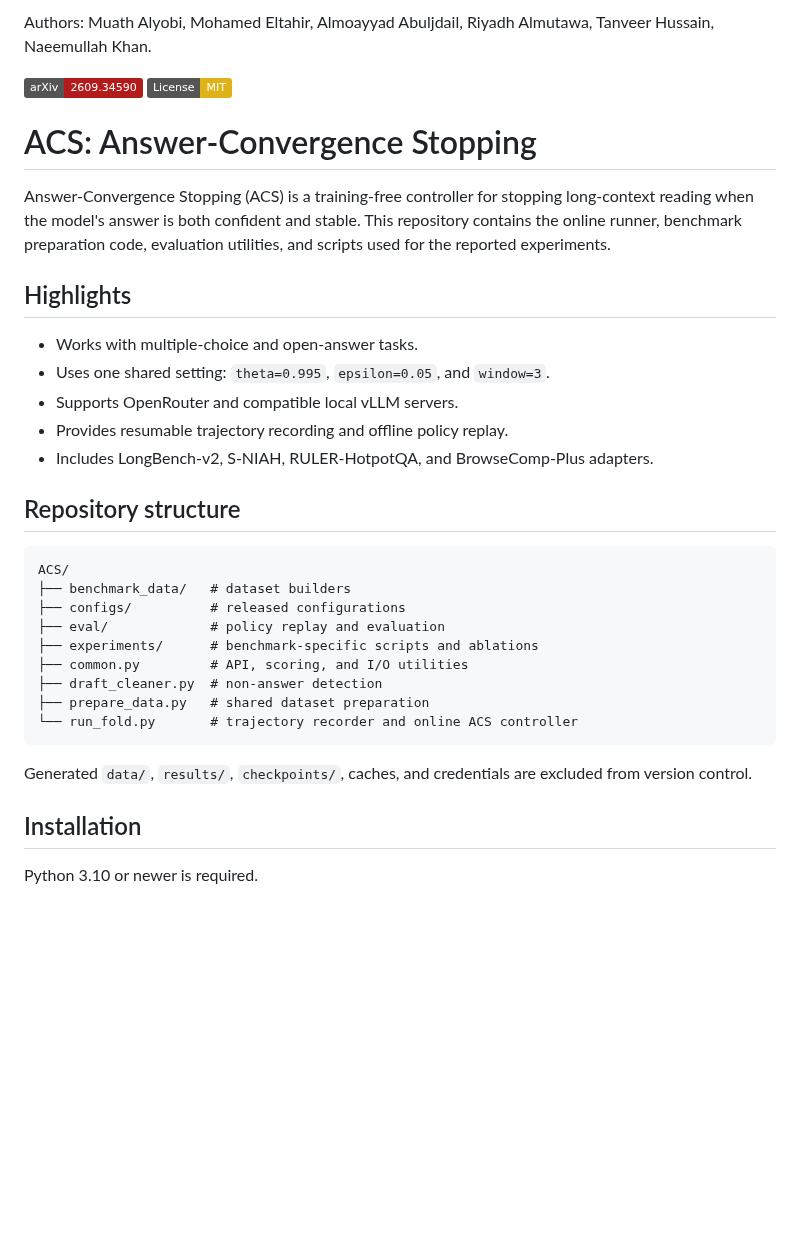
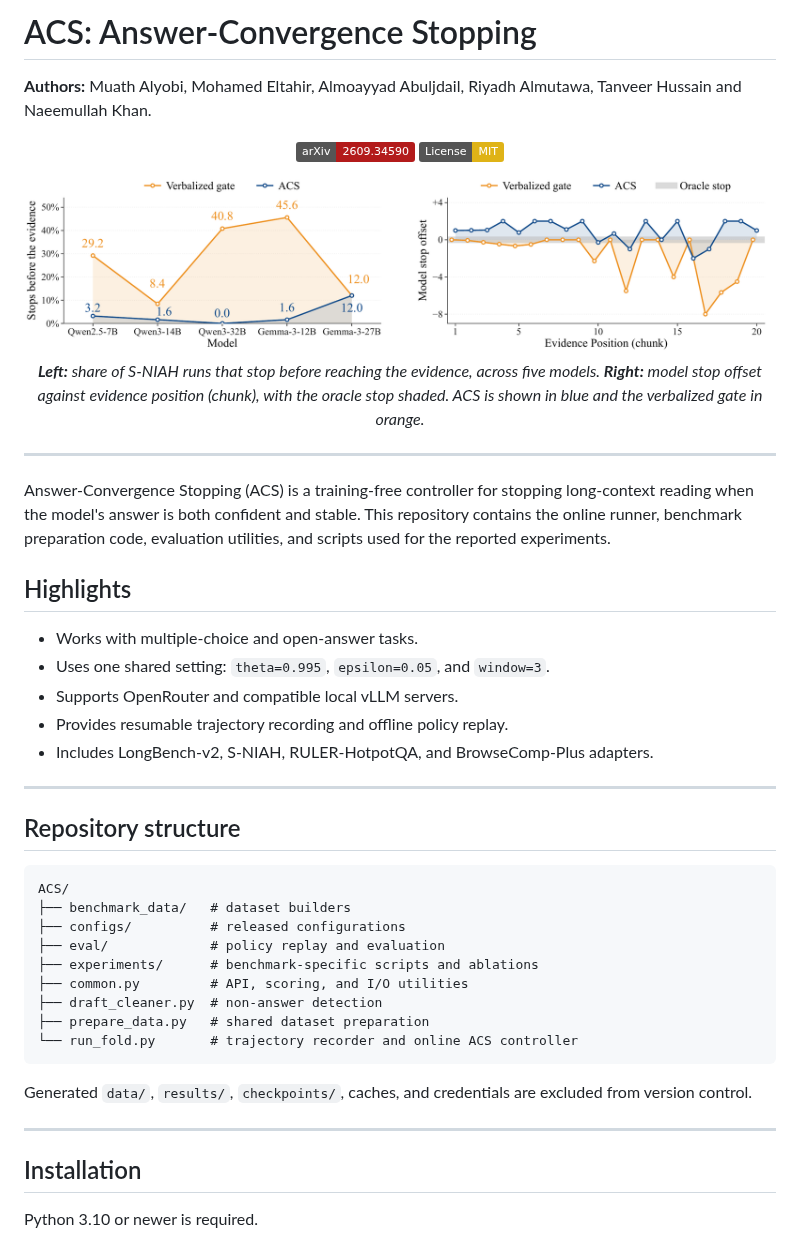
Before and after one commit to mu18th/Answer-Convergence-Stopping, a Markdown page: README.md, the part around one of its changes. Drawn GitHub-style; pictures changed too: Figures/fig2_pair.png (added); badges without logos; blank space fills up the shorter version.

Commit message:
README: center badges, move title above authors, add S-NIAH figure

```diff
--- a/README.md
+++ b/README.md
@@ -1,9 +1,19 @@
-Authors: Muath Alyobi, Mohamed Eltahir, Almoayyad Abuljdail, Riyadh Almutawa, Tanveer Hussain, Naeemullah Khan.
+# ACS: Answer-Convergence Stopping
+**Authors:** Muath Alyobi, Mohamed Eltahir, Almoayyad Abuljdail, Riyadh Almutawa, Tanveer Hussain and Naeemullah Khan.
+
+<div align="center">
 
 [![arXiv](https://img.shields.io/badge/arXiv-2609.34590-b31b1b)](https://arxiv.org/abs/2609.34590)
 [![License: MIT](https://img.shields.io/badge/License-MIT-yellow.svg)](LICENSE)
 
-# ACS: Answer-Convergence Stopping
+</div>
+
+<div align="center">
+  <img src="Figures/fig2_pair.png" width="1000">
+  <p><em><b>Left:</b> share of S-NIAH runs that stop before reaching the evidence, across five models. <b>Right:</b> model stop offset against evidence position (chunk), with the oracle stop shaded. ACS is shown in blue and the verbalized gate in orange.</em></p>
+</div>
+
+---
 
 Answer-Convergence Stopping (ACS) is a training-free controller for stopping long-context reading when the
 model's answer is both confident and stable. This repository contains the
@@ -17,6 +27,8 @@ used for the reported experiments.
 - Supports OpenRouter and compatible local vLLM servers.
 - Provides resumable trajectory recording and offline policy replay.
 - Includes LongBench-v2, S-NIAH, RULER-HotpotQA, and BrowseComp-Plus adapters.
+
+---
 
 ## Repository structure
 
@@ -34,6 +46,8 @@ ACS/
 
 Generated `data/`, `results/`, `checkpoints/`, caches, and credentials are
 excluded from version control.
+
+---
 
 ## Installation
 
```
Also changed, not shown: other parts of README.md (+12 -0 lines), 1 other file.
